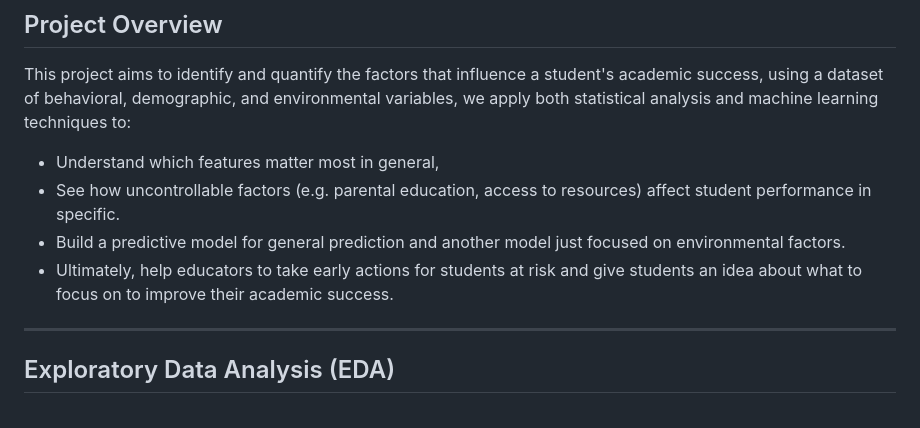
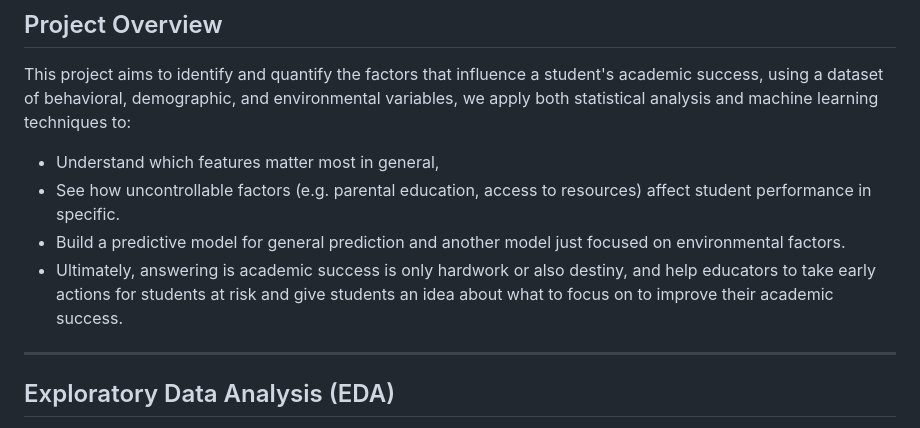
Before and after one commit to BILGI-IE-423/ie423-2024-2025-termproject-aiscream, a Markdown page: README.md, the part around the change. GitHub-like rendering.

```diff
--- a/README.md
+++ b/README.md
@@ -6,7 +6,7 @@ This project aims to identify and quantify the factors that influence a student'
 - Understand which features matter most in general,
 - See how uncontrollable factors (e.g. parental education, access to resources) affect student performance in specific.
 - Build a predictive model for general prediction and another model just focused on environmental factors.
-- Ultimately, help educators to take early actions for students at risk and give students an idea about what to focus on to improve their academic success.
+- Ultimately, answering is academic success is only hardwork or also destiny, and help educators to take early actions for students at risk and give students an idea about what to focus on to improve their academic success.
 
 
 ---
```
